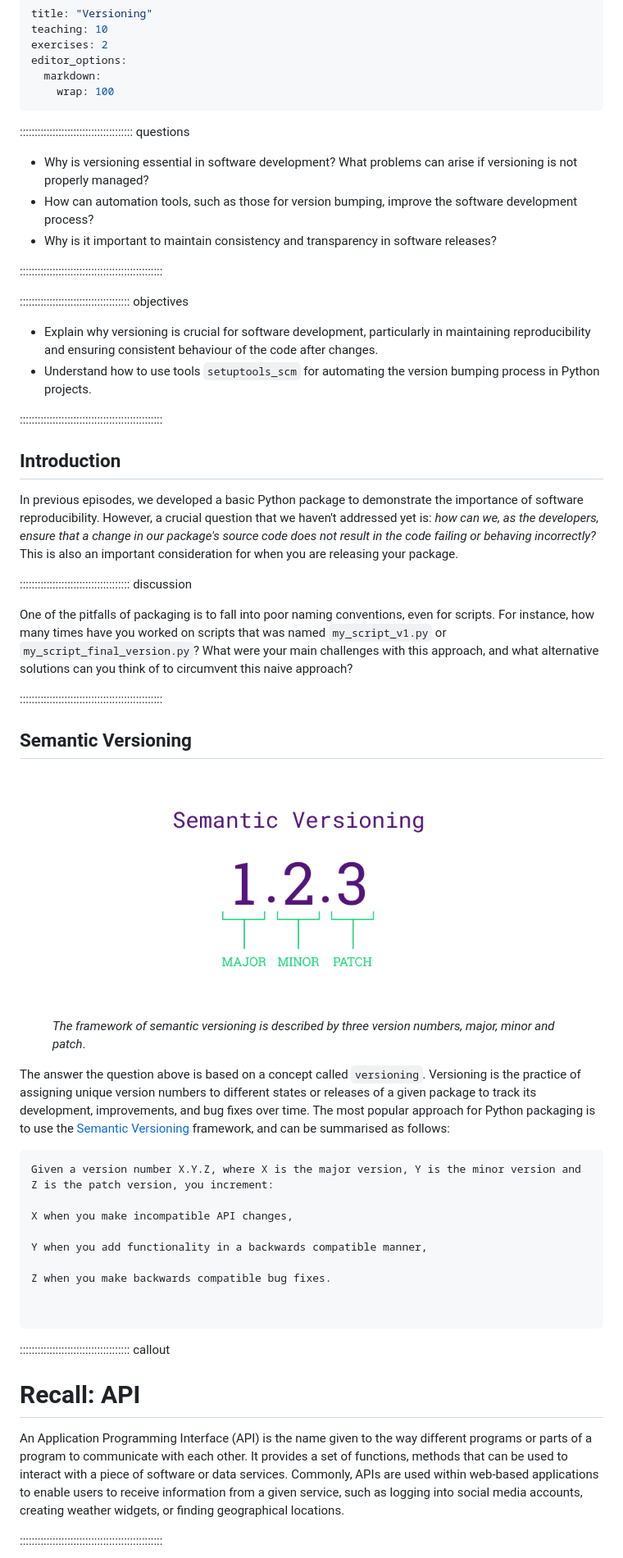
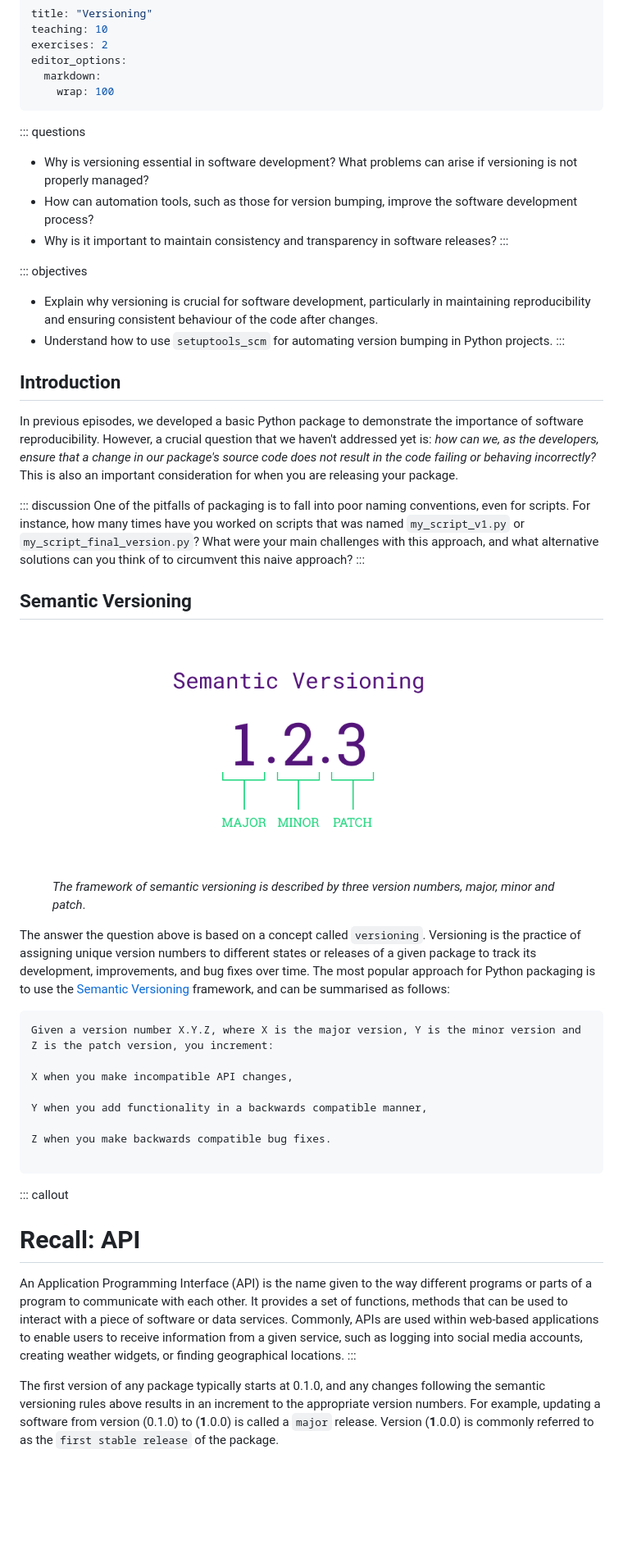
Before and after one commit to christopher-wild/FAIR4RS-Packaging, a Markdown page: episodes/versioning.md, the part around the change printed below. Shown: that part at 82% size. GitHub-like rendering; blank space fills up the shorter version.

````diff
--- a/episodes/versioning.md
+++ b/episodes/versioning.md
@@ -7,43 +7,51 @@ editor_options:
     wrap: 100
 ---
 
+::: questions
+-   Why is versioning essential in software development? What problems can arise if versioning is
+    not properly managed?
+-   How can automation tools, such as those for version bumping, improve the software development
+    process?
+-   Why is it important to maintain consistency and transparency in software releases?
+:::
 
-:::::::::::::::::::::::::::::::::::::: questions
-
-- Why is versioning essential in software development? What problems can arise if versioning is not properly managed?
-- How can automation tools, such as those for version bumping, improve the software development process?
-- Why is it important to maintain consistency and transparency in software releases?
-
-::::::::::::::::::::::::::::::::::::::::::::::::
-
-::::::::::::::::::::::::::::::::::::: objectives
-
-- Explain why versioning is crucial for software development, particularly in maintaining reproducibility and ensuring consistent behaviour of the code after changes.
-- Understand how to use tools `setuptools_scm` for automating the version bumping process in Python projects.
-
-
-::::::::::::::::::::::::::::::::::::::::::::::::
+::: objectives
+-   Explain why versioning is crucial for software development, particularly in maintaining
+    reproducibility and ensuring consistent behaviour of the code after changes.
+-   Understand how to use `setuptools_scm` for automating version bumping in Python projects.
+:::
 
 ## Introduction
 
-In previous episodes, we developed a basic Python package to demonstrate the importance of software reproducibility. However, a crucial question that we haven't addressed yet is: _how can we, as the developers, ensure that a change in our package's source code does not result in the code failing or behaving incorrectly?_ This is also an important consideration for when you are releasing your package.
+In previous episodes, we developed a basic Python package to demonstrate the importance of software
+reproducibility. However, a crucial question that we haven't addressed yet is: *how can we, as the
+developers, ensure that a change in our package's source code does not result in the code failing or
+behaving incorrectly?* This is also an important consideration for when you are releasing your
+package.
 
-::::::::::::::::::::::::::::::::::::: discussion
-
-One of the pitfalls of packaging is to fall into poor naming conventions, even for scripts. For instance, how many times have you worked on scripts that was named `my_script_v1.py` or `my_script_final_version.py`? What were your main challenges with this approach, and what alternative solutions can you think of to circumvent this naive approach?
-
-::::::::::::::::::::::::::::::::::::::::::::::::
-
+::: discussion
+One of the pitfalls of packaging is to fall into poor naming conventions, even for scripts. For
+instance, how many times have you worked on scripts that was named `my_script_v1.py` or
+`my_script_final_version.py`? What were your main challenges with this approach, and what
+alternative solutions can you think of to circumvent this naive approach?
+:::
 
 ## Semantic Versioning
 
 <figure style="text-align: center;">
-    <img src="fig/SemanticVersioning.png" alt="alt text for accessibility purposes" width="600"/>
-    <figcaption><em>The framework of semantic versioning is described by three version numbers, major, minor and patch</em>.</figcaption>
+
+<img src="fig/SemanticVersioning.png" alt="alt text for accessibility purposes" width="600"/>
+
+<figcaption><em>The framework of semantic versioning is described by three version numbers, major,
+minor and patch</em>.</figcaption>
+
 </figure>
 
-
-The answer the question above is based on a concept called `versioning`. Versioning is the practice of assigning unique version numbers to different states or releases of a given package to track its development, improvements, and bug fixes over time. The most popular approach for Python packaging is to use the [Semantic Versioning](https://semver.org/) framework, and can be summarised as follows:
+The answer the question above is based on a concept called `versioning`. Versioning is the practice
+of assigning unique version numbers to different states or releases of a given package to track its
+development, improvements, and bug fixes over time. The most popular approach for Python packaging
+is to use the [Semantic Versioning](https://semver.org/) framework, and can be summarised as
+follows:
 
 ```
 Given a version number X.Y.Z, where X is the major version, Y is the minor version and Z is the patch version, you increment:
@@ -54,14 +62,20 @@ Y when you add functionality in a backwards compatible manner,
 
 Z when you make backwards compatible bug fixes.
 
-
 ```
 
-::::::::::::::::::::::::::::::::::::: callout
-
+::: callout
 # Recall: API
 
-An Application Programming Interface (API) is the name given to the way different programs or parts of a program to communicate with each other. It provides a set of functions, methods that can be used to interact with a piece of software or data services. Commonly, APIs are used within web-based applications to enable users to receive information from a given service, such as logging into social media accounts, creating weather widgets, or finding geographical locations.
+An Application Programming Interface (API) is the name given to the way different programs or parts
+of a program to communicate with each other. It provides a set of functions, methods that can be
+used to interact with a piece of software or data services. Commonly, APIs are used within web-based
+applications to enable users to receive information from a given service, such as logging into
+social media accounts, creating weather widgets, or finding geographical locations.
+:::
 
-::::::::::::::::::::::::::::::::::::::::::::::::
+The first version of any package typically starts at 0.1.0, and any changes following the semantic
+versioning rules above results in an increment to the appropriate version numbers. For example,
+updating a software from version (0.1.0) to (**1**.0.0) is called a `major` release. Version
+(**1**.0.0) is commonly referred to as the `first stable release` of the package.
 
````
Also changed, not shown: other parts of episodes/versioning.md (+142 -101 lines).
